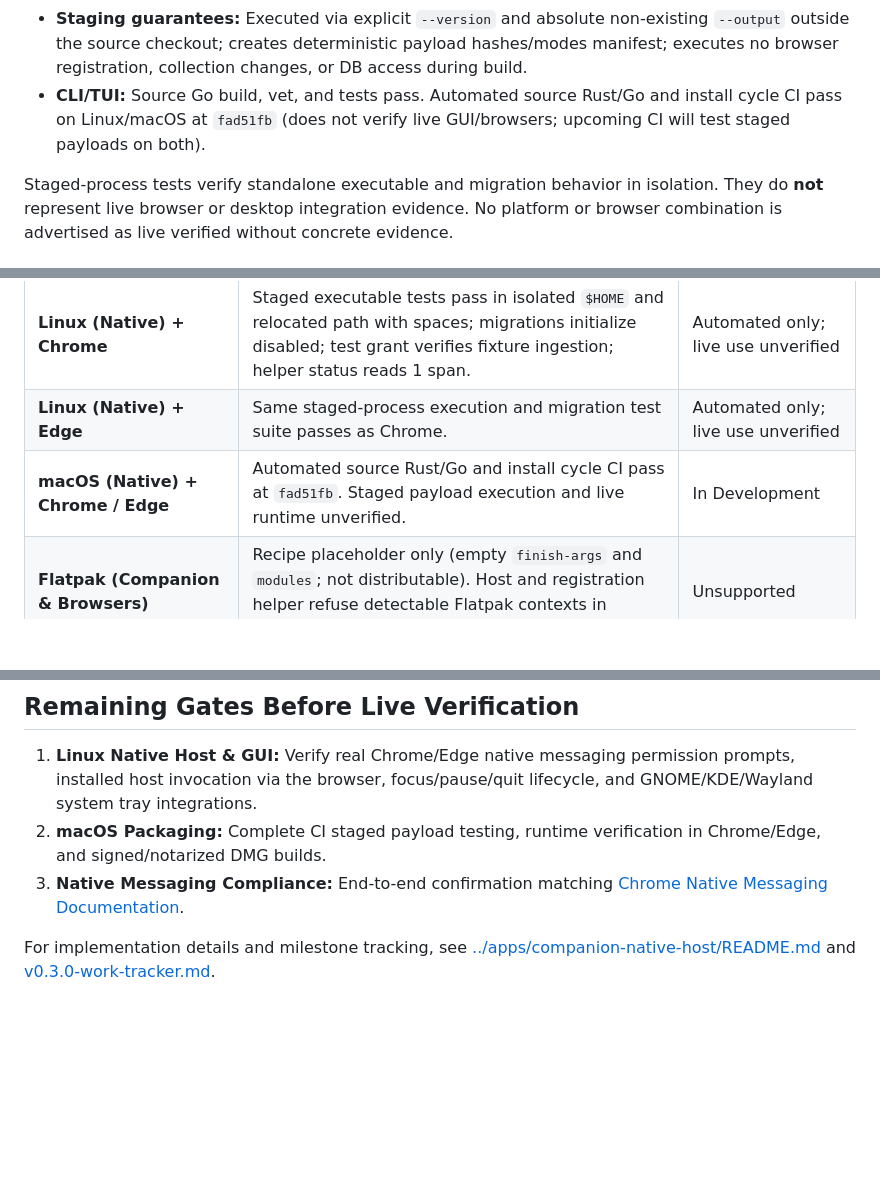
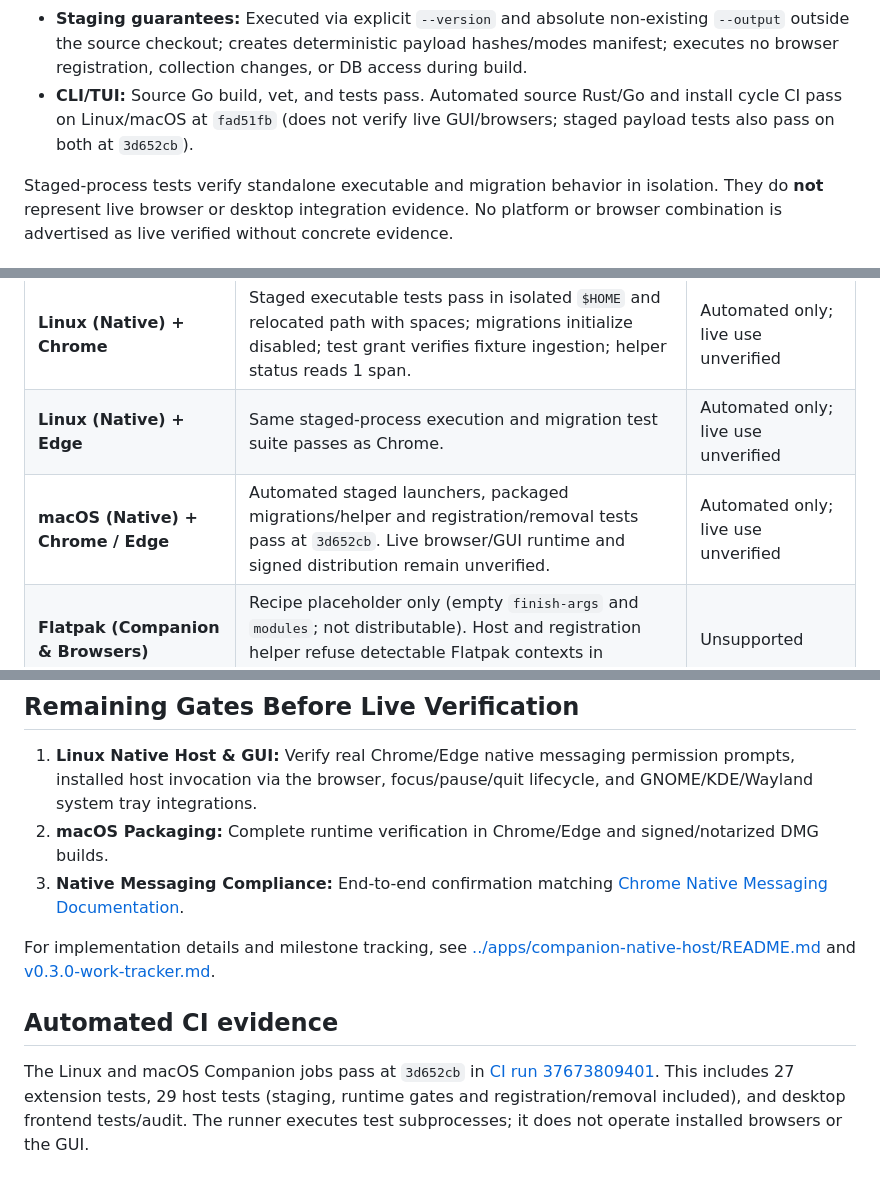
Before and after one commit to canoo/agent-nexus, a Markdown page: docs/companion-support-matrix.md, 3 parts joined by grey strips. GitHub-like rendering; blank space fills up the shorter version.

```diff
--- a/docs/companion-support-matrix.md
+++ b/docs/companion-support-matrix.md
@@ -16,7 +16,7 @@ The native host staged payload contains:
 - Requires external Node.js `>=22.13`; system environment `PATH` must resolve `node`.
 - **Not bundled:** Node runtime, GUI binary, browser extension, npm dependencies, logs, secrets, or configuration files.
 - **Staging guarantees:** Executed via explicit `--version` and absolute non-existing `--output` outside the source checkout; creates deterministic payload hashes/modes manifest; executes no browser registration, collection changes, or DB access during build.
-- **CLI/TUI:** Source Go build, vet, and tests pass. Automated source Rust/Go and install cycle CI pass on Linux/macOS at `fad51fb` (does not verify live GUI/browsers; upcoming CI will test staged payloads on both).
+- **CLI/TUI:** Source Go build, vet, and tests pass. Automated source Rust/Go and install cycle CI pass on Linux/macOS at `fad51fb` (does not verify live GUI/browsers; staged payload tests also pass on both at `3d652cb`).
 
 Staged-process tests verify standalone executable and migration behavior in isolation. They do **not** represent live browser or desktop integration evidence. No platform or browser combination is advertised as live verified without concrete evidence.
 
@@ -28,7 +28,7 @@ Staged-process tests verify standalone executable and migration behavior in isol
 | :--- | :--- | :--- |
 | **Linux (Native) + Chrome** | Staged executable tests pass in isolated `$HOME` and relocated path with spaces; migrations initialize disabled; test grant verifies fixture ingestion; helper status reads 1 span. | Automated only; live use unverified |
 | **Linux (Native) + Edge** | Same staged-process execution and migration test suite passes as Chrome. | Automated only; live use unverified |
-| **macOS (Native) + Chrome / Edge** | Automated source Rust/Go and install cycle CI pass at `fad51fb`. Staged payload execution and live runtime unverified. | In Development |
+| **macOS (Native) + Chrome / Edge** | Automated staged launchers, packaged migrations/helper and registration/removal tests pass at `3d652cb`. Live browser/GUI runtime and signed distribution remain unverified. | Automated only; live use unverified |
 | **Flatpak (Companion & Browsers)** | Recipe placeholder only (empty `finish-args` and `modules`; not distributable). Host and registration helper refuse detectable Flatpak contexts in automated tests. | Unsupported |
 | **Windows** | Registration and GUI preview not supported. | Unsupported |
 
@@ -45,7 +45,16 @@ Staged-process tests verify standalone executable and migration behavior in isol
 ## Remaining Gates Before Live Verification
 
 1. **Linux Native Host & GUI:** Verify real Chrome/Edge native messaging permission prompts, installed host invocation via the browser, focus/pause/quit lifecycle, and GNOME/KDE/Wayland system tray integrations.
-2. **macOS Packaging:** Complete CI staged payload testing, runtime verification in Chrome/Edge, and signed/notarized DMG builds.
+2. **macOS Packaging:** Complete runtime verification in Chrome/Edge and signed/notarized DMG builds.
 3. **Native Messaging Compliance:** End-to-end confirmation matching [Chrome Native Messaging Documentation](https://developer.chrome.com/docs/extensions/develop/concepts/native-messaging).
 
 For implementation details and milestone tracking, see [../apps/companion-native-host/README.md](../apps/companion-native-host/README.md) and [v0.3.0-work-tracker.md](v0.3.0-work-tracker.md).
+
+
+## Automated CI evidence
+
+The Linux and macOS Companion jobs pass at `3d652cb` in
+[CI run 37673809401](https://github.com/canoo/agent-nexus/actions/runs/37673809401).
+This includes 27 extension tests, 29 host tests (staging, runtime gates and
+registration/removal included), and desktop frontend tests/audit. The runner
+executes test subprocesses; it does not operate installed browsers or the GUI.
```
Also changed, not shown: docs/v0.3.0-work-tracker.md (+7 -1 lines).
